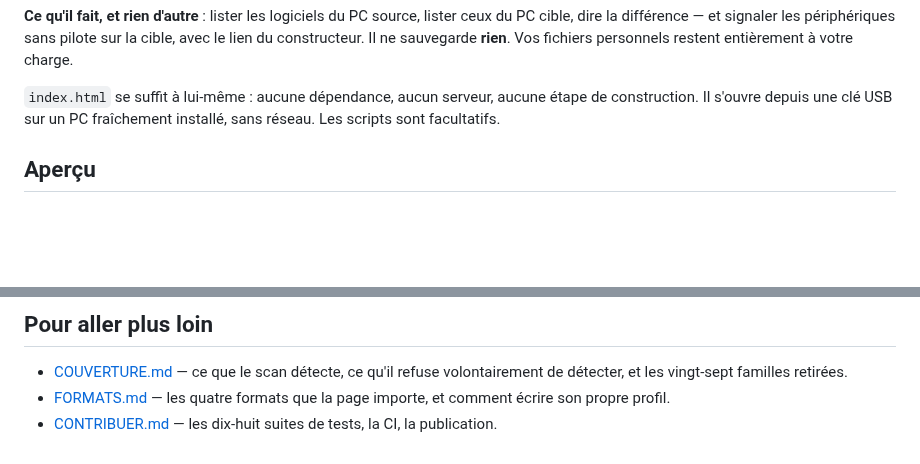
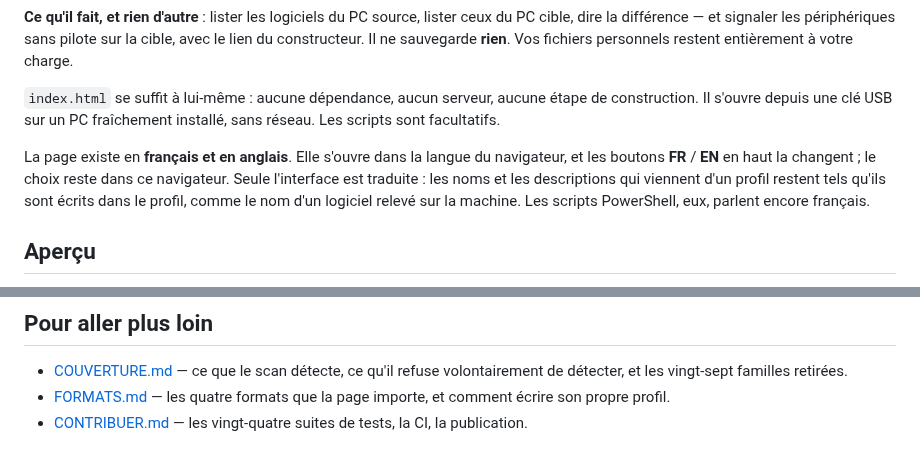
Before and after one commit to antoniman31/Migration-PC, a Markdown page: README.md, 2 parts joined by grey strips. GitHub-like rendering; blank space fills up the shorter version.

```diff
--- a/README.md
+++ b/README.md
@@ -12,6 +12,12 @@ entièrement à votre charge.
 `index.html` se suffit à lui-même : aucune dépendance, aucun serveur, aucune étape de
 construction. Il s'ouvre depuis une clé USB sur un PC fraîchement installé, sans réseau.
 Les scripts sont facultatifs.
+
+La page existe en **français et en anglais**. Elle s'ouvre dans la langue du
+navigateur, et les boutons **FR** / **EN** en haut la changent ; le choix reste dans ce
+navigateur. Seule l'interface est traduite : les noms et les descriptions qui viennent
+d'un profil restent tels qu'ils sont écrits dans le profil, comme le nom d'un logiciel
+relevé sur la machine. Les scripts PowerShell, eux, parlent encore français.
 
 ## Aperçu
 
@@ -441,4 +447,4 @@ clé USB la page fonctionne mais ne s'installe pas, et elle n'en a pas besoin.
   détecter, et les vingt-sept familles retirées.
 - [FORMATS.md](FORMATS.md) — les quatre formats que la page importe, et comment écrire son
   propre profil.
-- [CONTRIBUER.md](CONTRIBUER.md) — les dix-huit suites de tests, la CI, la publication.
+- [CONTRIBUER.md](CONTRIBUER.md) — les vingt-quatre suites de tests, la CI, la publication.
```
Also changed, not shown: CONTRIBUER.md (+15 -2 lines).
